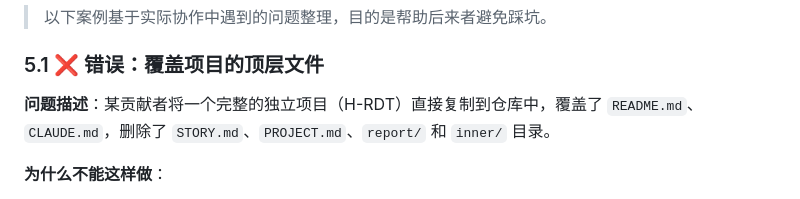
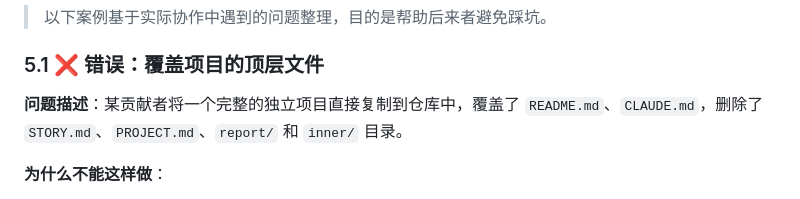
Before and after one commit to friedrichyuan/cvpr2027, a Markdown page: CONTRIBUTING.md, the part around the change. GitHub-like rendering.

Commit message:
doc: remove project name from case study example
Co-Authored-By: Claude Fable 5 <noreply@anthropic.com>

```diff
--- a/CONTRIBUTING.md
+++ b/CONTRIBUTING.md
@@ -199,7 +199,7 @@ Open-AoE 整体采用 **Apache 2.0** 许可证。你贡献的代码将默认以
 
 ### 5.1 ❌ 错误：覆盖项目的顶层文件
 
-**问题描述**：某贡献者将一个完整的独立项目（H-RDT）直接复制到仓库中，覆盖了 `README.md`、`CLAUDE.md`，删除了 `STORY.md`、`PROJECT.md`、`report/` 和 `inner/` 目录。
+**问题描述**：某贡献者将一个完整的独立项目直接复制到仓库中，覆盖了 `README.md`、`CLAUDE.md`，删除了 `STORY.md`、`PROJECT.md`、`report/` 和 `inner/` 目录。
 
 **为什么不能这样做**：
 - 这些顶层文件是**整个项目**的公共设施，不属于任何一个子项目
```
